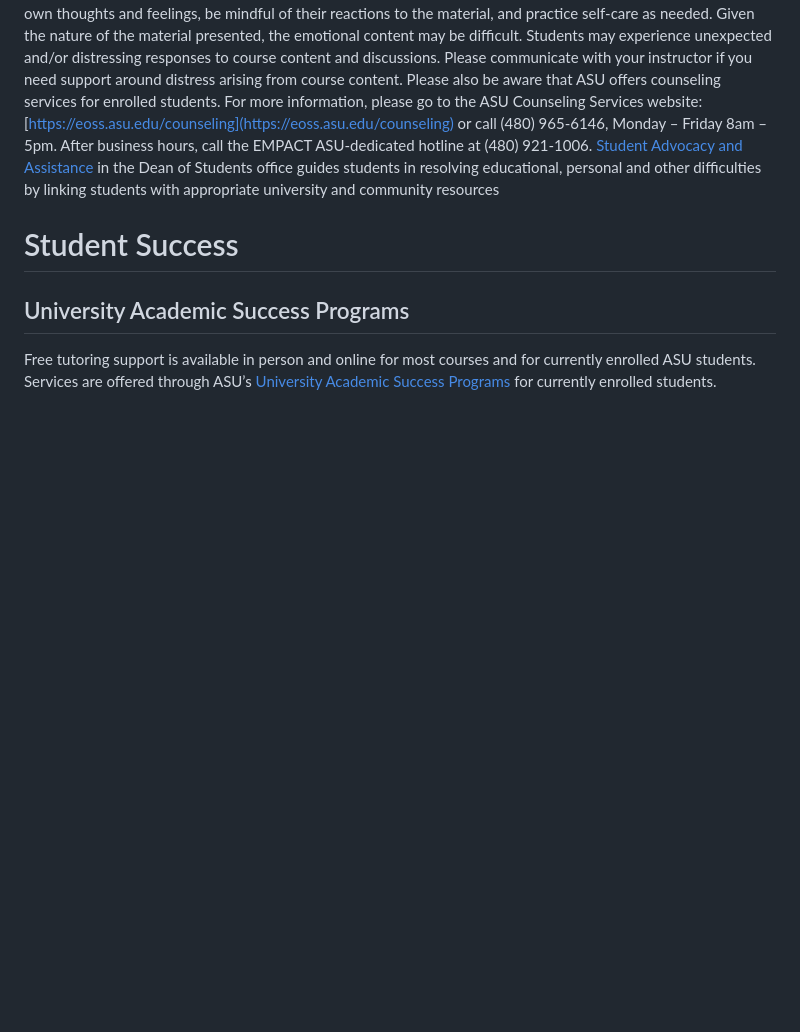
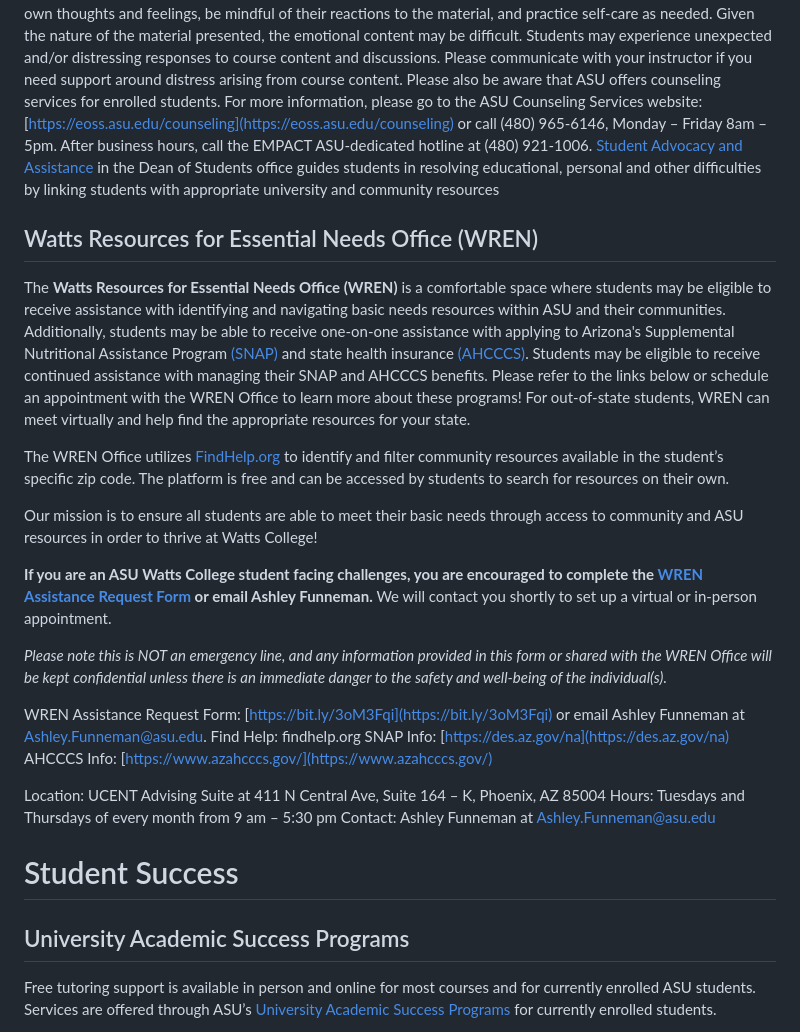
Before and after one commit to Watts-College/watts-course-policies, a Markdown page: index.md, the part around the change. Rendered like a GitHub page; blank space fills up the shorter version.

```diff
--- a/index.md
+++ b/index.md
@@ -154,6 +154,27 @@ For an online tool that is designed to help students who may be experiencing dat
 
 Throughout the learning that occurs in this course, students are asked to continually and carefully evaluate their own thoughts and feelings, be mindful of their reactions to the material, and practice self-care as needed. Given the nature of the material presented, the emotional content may be difficult. Students may experience unexpected and/or distressing responses to course content and discussions. Please communicate with your instructor if you need support around distress arising from course content. Please also be aware that ASU offers counseling services for enrolled students. For more information, please go to the ASU Counseling Services website:  [https://eoss.asu.edu/counseling](https://eoss.asu.edu/counseling)  or call (480) 965-6146, Monday – Friday 8am – 5pm. After business hours, call the EMPACT ASU-dedicated hotline at (480) 921-1006. [Student Advocacy and Assistance](https://eoss.asu.edu/dos/student-advocacy-and-assistance) in the Dean of Students office guides students in resolving educational, personal and other difficulties by linking students with appropriate university and community resources
 
+## Watts Resources for Essential Needs Office (WREN)
+
+The **Watts Resources for Essential Needs Office (WREN)** is a comfortable space where students may be eligible to receive assistance with identifying and navigating basic needs resources within ASU and their communities. Additionally, students may be able to receive one-on-one assistance with applying to Arizona's Supplemental Nutritional Assistance Program [(SNAP)](https://des.az.gov/na) and state health insurance [(AHCCCS)](https://www.azahcccs.gov/). Students may be eligible to receive continued assistance with managing their SNAP and AHCCCS benefits. Please refer to the links below or schedule an appointment with the WREN Office to learn more about these programs! For out-of-state students, WREN can meet virtually and help find the appropriate resources for your state.
+
+The WREN Office utilizes [FindHelp.org](https://www.findhelp.org/) to identify and filter community resources available in the student’s specific zip code. The platform is free and can be accessed by students to search for resources on their own.
+
+Our mission is to ensure all students are able to meet their basic needs through access to community and ASU resources in order to thrive at Watts College!
+
+**If you are an ASU Watts College student facing challenges, you are encouraged to complete the [WREN Assistance Request Form](https://docs.google.com/forms/d/e/1FAIpQLScl1AEmh_litmoHY95W2bY27vV597idgt0unCvJqs87n5shsw/viewform?usp=sf_link) or email Ashley Funneman.** We will contact you shortly to set up a virtual or in-person appointment.
+
+_Please note this is NOT an emergency line, and any information provided in this form or shared with the WREN Office will be kept confidential unless there is an immediate danger to the safety and well-being of the individual(s)._
+
+WREN Assistance Request Form: [https://bit.ly/3oM3Fqi](https://bit.ly/3oM3Fqi) or email Ashley Funneman at [Ashley.Funneman@asu.edu](Ashley.Funneman@asu.edu).
+Find Help: findhelp.org
+SNAP Info: [https://des.az.gov/na](https://des.az.gov/na)
+AHCCCS Info: [https://www.azahcccs.gov/](https://www.azahcccs.gov/)
+
+Location: UCENT Advising Suite at 411 N Central Ave, Suite 164 – K, Phoenix, AZ 85004
+Hours: Tuesdays and Thursdays of every month from 9 am – 5:30 pm
+Contact: Ashley Funneman at [Ashley.Funneman@asu.edu](Ashley.Funneman@asu.edu)
+
 # Student Success
 
 ## University Academic Success Programs
```
